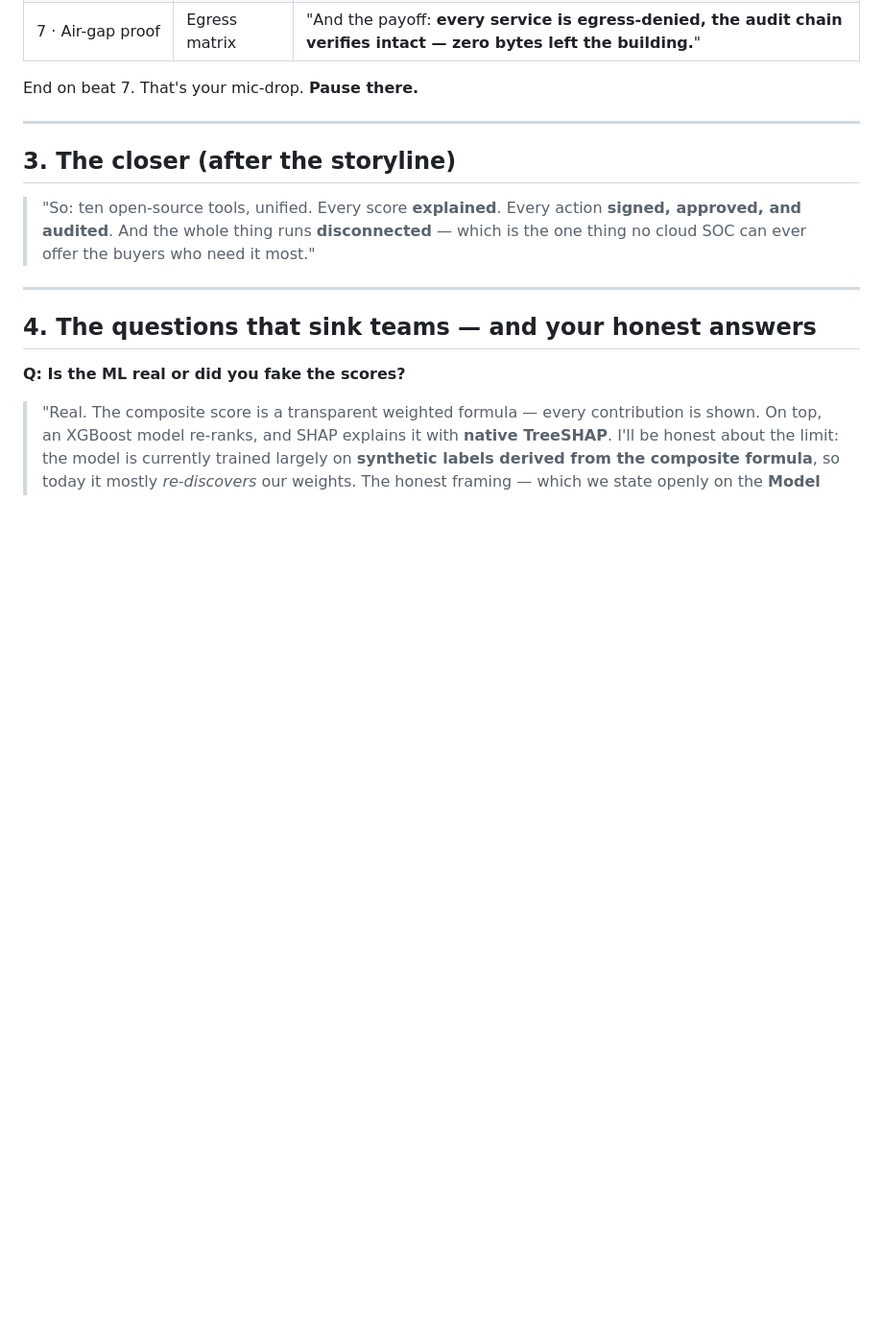
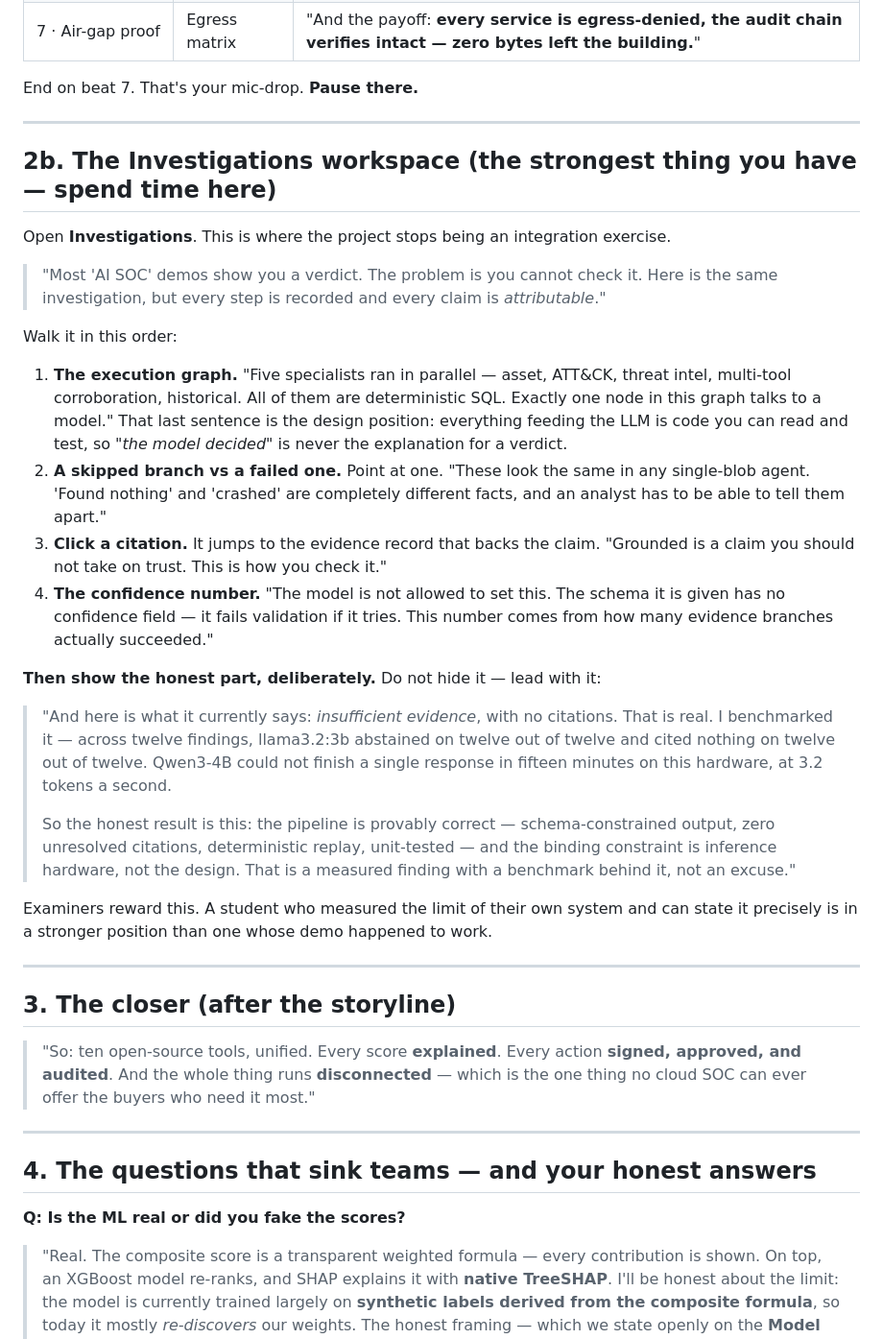
Before and after one commit to kryptbakar/FYP, a Markdown page: vyrex/docs/DEMO-SCRIPT.md, the part around one of its changes. Shown at 96% size. GitHub-like rendering; blank space fills up the shorter version.

Commit message:
docs: demo script - add the Investigations walkthrough and the honest close
Adds section 2b, the walkthrough of the investigation workspace, which is the
strongest thing in the project and was not in the script at all. Ordered so the
design position lands first ("five specialists ran in parallel, all deterministic
SQL, exactly one node talks to a model"), then the skipped-vs-failed distinction,
then clicking a citation to check it, then why the model cannot set its own
confidence.

Crucially it scripts LEADING with the negative result rather than hiding it:
12/12 abstentions with zero citations, qwen3:4b unable to finish in 15 minutes at
3.2 tok/s, and the conclusion that the pipeline is provably correct while the
binding constraint is inference hardware. A student who measured the limit of
their own system and can state it precisely is in a better position than one
whose demo happened to work.

Also adds the four numbers to know cold, a pre-run reminder (50s of CPU inference
is dead air in a live demo), and a prepared answer to "so your AI doesn't work?"
that is accurate without being defensive.

```diff
--- a/vyrex/docs/DEMO-SCRIPT.md
+++ b/vyrex/docs/DEMO-SCRIPT.md
@@ -46,6 +46,46 @@ Click **▶ Run guided demo** (top-right). It runs a deterministic 7-beat storyl
 | 7 · Air-gap proof | Egress matrix | "And the payoff: **every service is egress-denied, the audit chain verifies intact — zero bytes left the building.**" |
 
 End on beat 7. That's your mic-drop. **Pause there.**
+
+---
+
+## 2b. The Investigations workspace (the strongest thing you have — spend time here)
+
+Open **Investigations**. This is where the project stops being an integration exercise.
+
+> "Most 'AI SOC' demos show you a verdict. The problem is you cannot check it. Here is the
+> same investigation, but every step is recorded and every claim is *attributable*."
+
+Walk it in this order:
+
+1. **The execution graph.** "Five specialists ran in parallel — asset, ATT&CK, threat intel,
+   multi-tool corroboration, historical. All of them are deterministic SQL. Exactly one node
+   in this graph talks to a model." That last sentence is the design position: everything
+   feeding the LLM is code you can read and test, so *"the model decided"* is never the
+   explanation for a verdict.
+2. **A skipped branch vs a failed one.** Point at one. "These look the same in any
+   single-blob agent. 'Found nothing' and 'crashed' are completely different facts, and an
+   analyst has to be able to tell them apart."
+3. **Click a citation.** It jumps to the evidence record that backs the claim. "Grounded is
+   a claim you should not take on trust. This is how you check it."
+4. **The confidence number.** "The model is not allowed to set this. The schema it is given
+   has no confidence field — it fails validation if it tries. This number comes from how
+   many evidence branches actually succeeded."
+
+**Then show the honest part, deliberately.** Do not hide it — lead with it:
+
+> "And here is what it currently says: *insufficient evidence*, with no citations. That is
+> real. I benchmarked it — across twelve findings, llama3.2:3b abstained on twelve out of
+> twelve and cited nothing on twelve out of twelve. Qwen3-4B could not finish a single
+> response in fifteen minutes on this hardware, at 3.2 tokens a second.
+>
+> So the honest result is this: the pipeline is provably correct — schema-constrained
+> output, zero unresolved citations, deterministic replay, unit-tested — and the binding
+> constraint is inference hardware, not the design. That is a measured finding with a
+> benchmark behind it, not an excuse."
+
+Examiners reward this. A student who measured the limit of their own system and can state
+it precisely is in a stronger position than one whose demo happened to work.
 
 ---
 
```
Also changed, not shown: other parts of vyrex/docs/DEMO-SCRIPT.md (+14 -0 lines).
